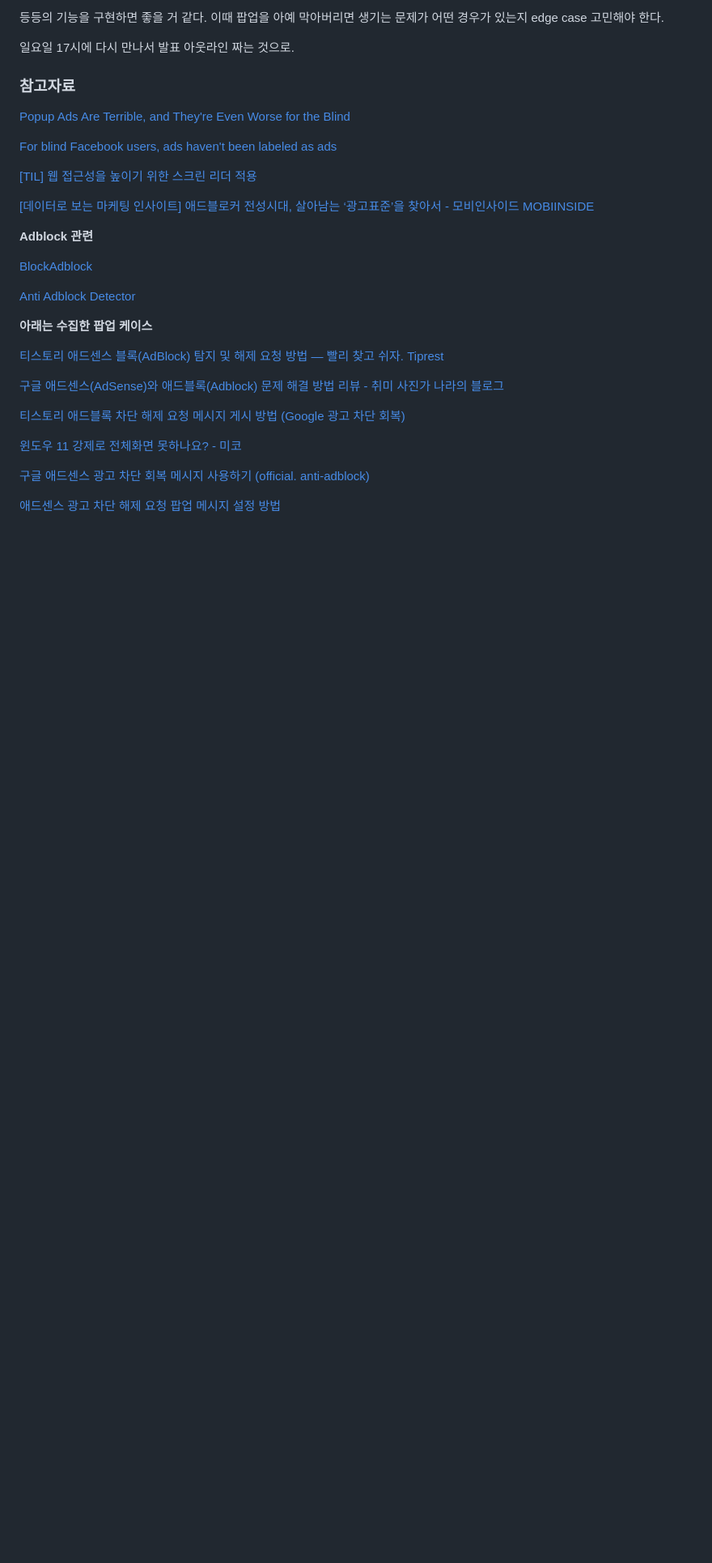
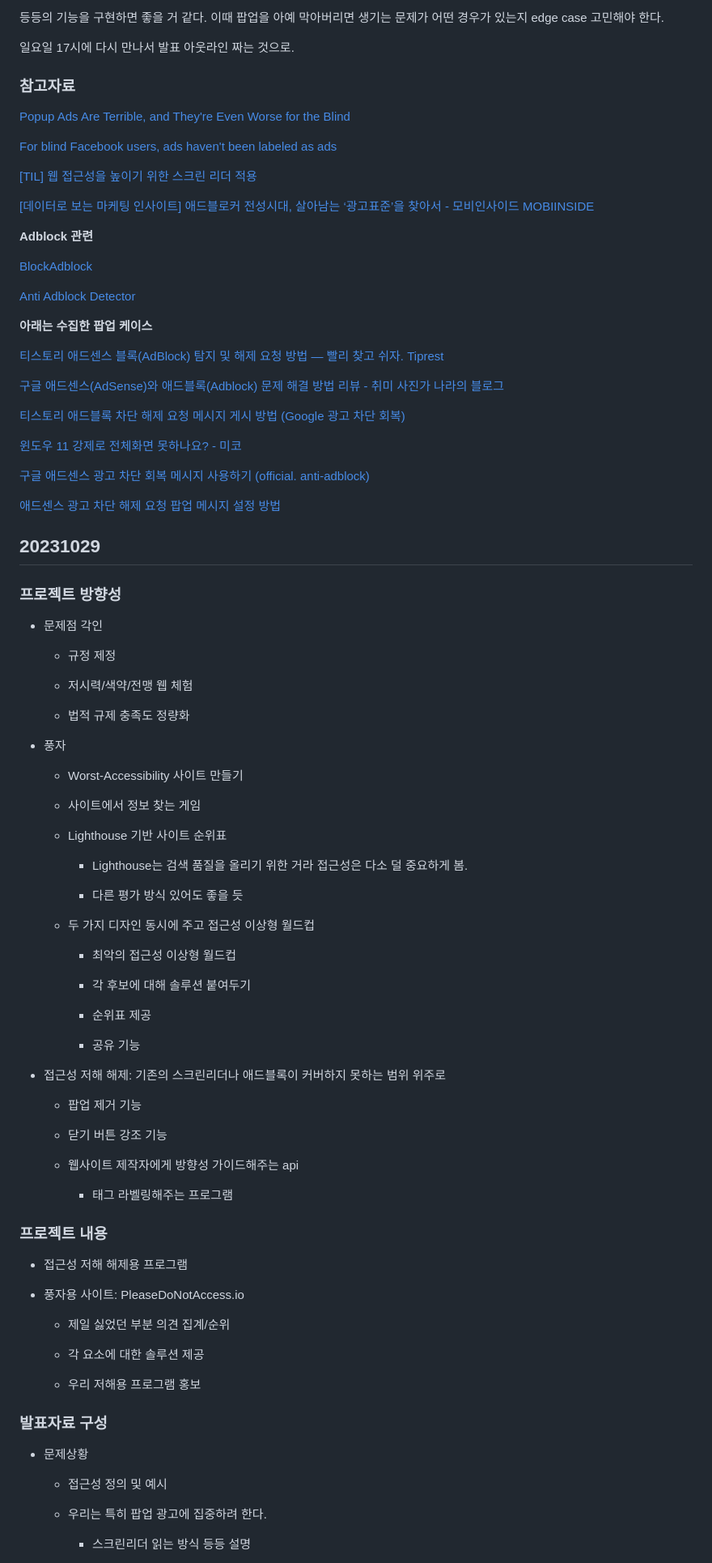
Before and after one commit to froggo-roggo/CS489_project, a Markdown page: memo/meeting.md, the part around one of its changes. Shown at 81% size. Rendered like a GitHub page; blank space fills up the shorter version.

Commit message:
Add 10/29 meeting

```diff
--- a/memo/meeting.md
+++ b/memo/meeting.md
@@ -212,15 +212,11 @@
 
 [[데이터로 보는 마케팅 인사이트] 애드블로커 전성시대, 살아남는 ‘광고표준’을 찾아서 - 모비인사이드 MOBIINSIDE](https://www.mobiinside.co.kr/2018/11/28/magictbl-ad-blocker/)
 
-
-
 **Adblock 관련**
 
 [BlockAdblock](https://blockadblock.com/)
 
 [Anti Adblock Detector](https://chrome.google.com/webstore/detail/anti-adblock-detector/kjhdffcfinhkdfbbhjlfoadcdfgihmlp/related)
-
-
 
 **아래는 수집한 팝업 케이스**
 
@@ -235,3 +231,70 @@
 [구글 애드센스 광고 차단 회복 메시지 사용하기 (official. anti-adblock)](https://nodigitalmad.tistory.com/entry/%EA%B5%AC%EA%B8%80-%EA%B4%91%EA%B3%A0-%EC%B0%A8%EB%8B%A8-%ED%9A%8C%EB%B3%B5-anti-adblock)
 
 [애드센스 광고 차단 해제 요청 팝업 메시지 설정 방법](https://hans1106.tistory.com/entry/%EC%95%A0%EB%93%9C%EC%84%BC%EC%8A%A4-%EA%B4%91%EA%B3%A0-%EC%B0%A8%EB%8B%A8-%ED%95%B4%EC%A0%9C-%EC%9A%94%EC%B2%AD-%ED%8C%9D%EC%97%85-%EB%A9%94%EC%8B%9C%EC%A7%80-%EC%84%A4%EC%A0%95-%EB%B0%A9%EB%B2%95)
+
+## 20231029
+
+### 프로젝트 방향성
+
+- 문제점 각인
+
+  - 규정 제정
+
+  - 저시력/색약/전맹 웹 체험
+
+  - 법적 규제 충족도 정량화
+
+- 풍자
+
+  - Worst-Accessibility 사이트 만들기
+
+  - 사이트에서 정보 찾는 게임
+
+  - Lighthouse 기반 사이트 순위표
+
+    - Lighthouse는 검색 품질을 올리기 위한 거라 접근성은 다소 덜 중요하게 봄.
+
+    - 다른 평가 방식 있어도 좋을 듯
+
+  - 두 가지 디자인 동시에 주고 접근성 이상형 월드컵
+
+    - 최악의 접근성 이상형 월드컵
+
+    - 각 후보에 대해 솔루션 붙여두기
+
+    - 순위표 제공
+
+    - 공유 기능
+
+- 접근성 저해 해제: 기존의 스크린리더나 애드블록이 커버하지 못하는 범위 위주로
+
+  - 팝업 제거 기능
+
+  - 닫기 버튼 강조 기능
+
+  - 웹사이트 제작자에게 방향성 가이드해주는 api
+
+    - 태그 라벨링해주는 프로그램
+
+### 프로젝트 내용
+
+- 접근성 저해 해제용 프로그램
+
+- 풍자용 사이트: PleaseDoNotAccess.io
+
+  - 제일 싫었던 부분 의견 집계/순위
+
+  - 각 요소에 대한 솔루션 제공
+
+  - 우리 저해용 프로그램 홍보
+
+### 발표자료 구성
+
+- 문제상황
+
+  - 접근성 정의 및 예시
+
+  - 우리는 특히 팝업 광고에 집중하려 한다.
+
+    - 스크린리더 읽는 방식 등등 설명
+
```
Also changed, not shown: other parts of memo/meeting.md (+12 -0 lines).
